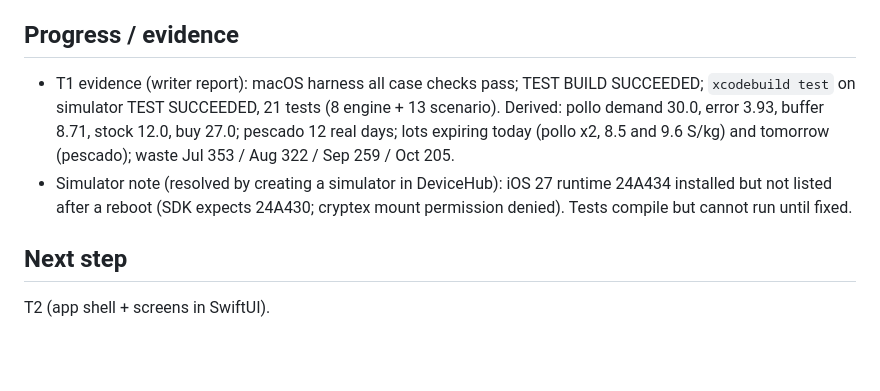
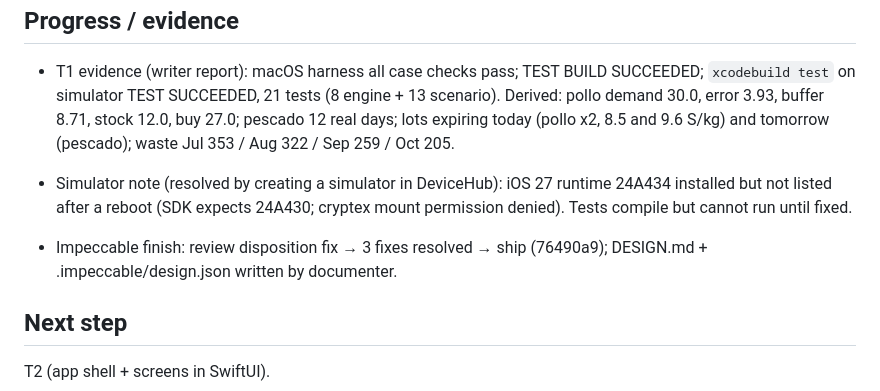
Before and after one commit to JosepRivera/kilo-app, a Markdown page: odd/tasks/demo.md, the part around the change. GitHub-like rendering; blank space fills up the shorter version.

Commit message:
docs(odd): impeccable finish recorded

```diff
--- a/odd/tasks/demo.md
+++ b/odd/tasks/demo.md
@@ -49,5 +49,7 @@ RDD: disabled globally by the user → delivery `disabled/unmanaged`.
 - T1 evidence (writer report): macOS harness all case checks pass; TEST BUILD SUCCEEDED; `xcodebuild test` on simulator TEST SUCCEEDED, 21 tests (8 engine + 13 scenario). Derived: pollo demand 30.0, error 3.93, buffer 8.71, stock 12.0, buy 27.0; pescado 12 real days; lots expiring today (pollo x2, 8.5 and 9.6 S/kg) and tomorrow (pescado); waste Jul 353 / Aug 322 / Sep 259 / Oct 205.
 - Simulator note (resolved by creating a simulator in DeviceHub): iOS 27 runtime 24A434 installed but not listed after a reboot (SDK expects 24A430; cryptex mount permission denied). Tests compile but cannot run until fixed.
 
+- Impeccable finish: review disposition fix → 3 fixes resolved → ship (76490a9); DESIGN.md + .impeccable/design.json written by documenter.
+
 ## Next step
 T2 (app shell + screens in SwiftUI).
```
